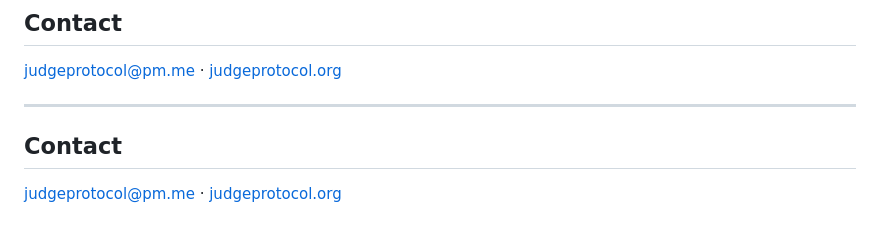
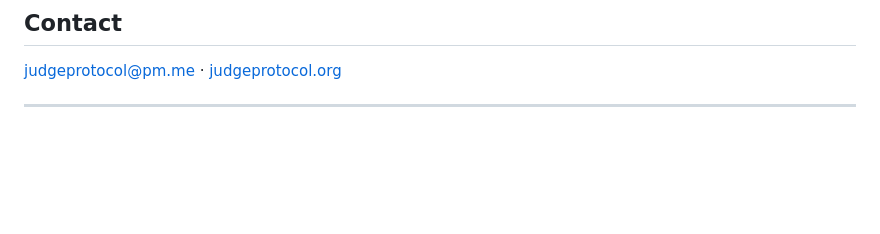
Before and after one commit to judgeprotocol/protocol, a Markdown page: README.md, the part around one of its changes. Rendered like a GitHub page; blank space fills up the shorter version.

Commit message:
Update README.md
corrected double contact line and preprint file name with correct date

```diff
--- a/README.md
+++ b/README.md
@@ -88,7 +88,3 @@ Published by the **Judge Protocol Foundation**, Stockholm, Sweden.
 judgeprotocol@pm.me · [judgeprotocol.org](https://judgeprotocol.org)
 
 ---
-
-## Contact
-
-judgeprotocol@pm.me · [judgeprotocol.org](https://judgeprotocol.org)
```
Also changed, not shown: other parts of README.md (+1 -1 lines).
